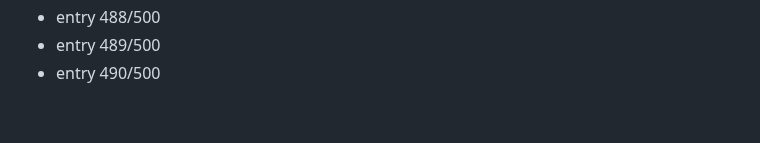
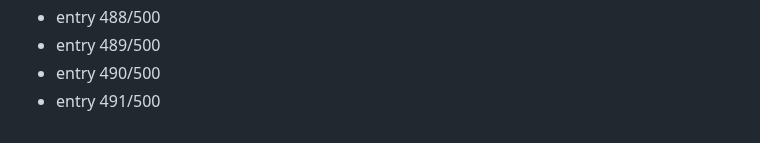
Before and after one commit to Dev9269/Dev9269, a Markdown page: activity/2026-08-19.md, the part around the change. Drawn GitHub-style.

Commit message:
chore: daily activity entry 491/500

```diff
--- a/activity/2026-08-19.md
+++ b/activity/2026-08-19.md
@@ -490,3 +490,4 @@
 - entry 488/500
 - entry 489/500
 - entry 490/500
+- entry 491/500
```
